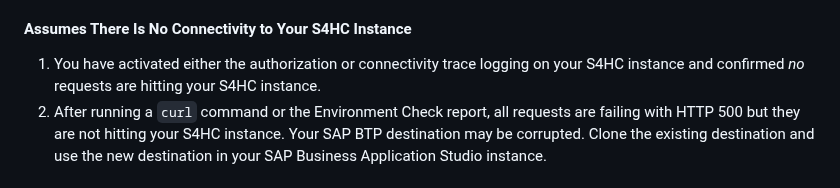
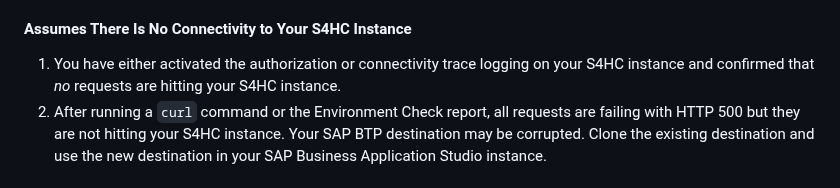
Before and after one commit to SAP-samples/fiori-tools-samples, a Markdown page: misc/s4hana/README.md, the part around the change. Drawn GitHub-style.

Commit message:
Update misc/s4hana/README.md
Co-authored-by: Louise Findlay <louise.findlay@sap.com>

```diff
--- a/misc/s4hana/README.md
+++ b/misc/s4hana/README.md
@@ -248,7 +248,7 @@ For more information, see [Exposing an OData Service from SAP S/4HANA Cloud Publ
 
 #### Assumes There Is No Connectivity to Your S4HC Instance
 
-1. You have activated either the authorization or connectivity trace logging on your S4HC instance and confirmed _no_ requests are hitting your S4HC instance.
+1. You have either activated the authorization or connectivity trace logging on your S4HC instance and confirmed that _no_ requests are hitting your S4HC instance.
 2. After running a `curl` command or the Environment Check report, all requests are failing with HTTP 500 but they are not hitting your S4HC instance. Your SAP BTP destination may be corrupted. Clone the existing destination and use the new destination in your SAP Business Application Studio instance.
 
 ## Related Links
```
